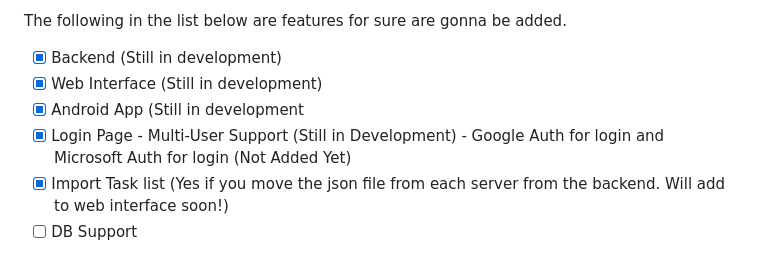
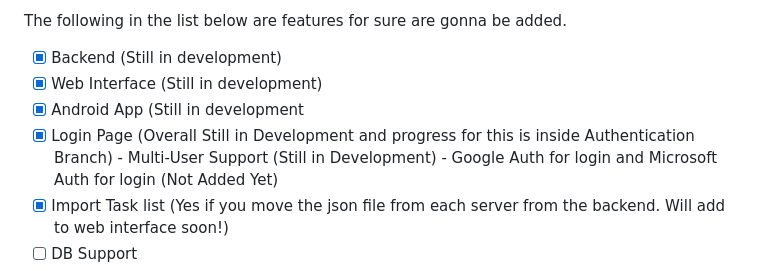
Before and after one commit to birdup000/ADHD-TaskManagementPanel, a Markdown page: README.md, the part around the change. Drawn GitHub-style.

```diff
--- a/README.md
+++ b/README.md
@@ -10,7 +10,7 @@ The following in the list below are features for sure are gonna be added.
 - [x] Backend (Still in development)
 - [x] Web Interface (Still in development)
 - [x] Android App (Still in development
-- [X] Login Page
+- [X] Login Page (Overall Still in Development and progress for this is inside Authentication Branch)
          - Multi-User Support (Still in Development)
          - Google Auth for login and Microsoft Auth for login (Not Added Yet)
 - [x] Import Task list (Yes if you move the json file from each server from the backend. Will add to web interface soon!)
```
